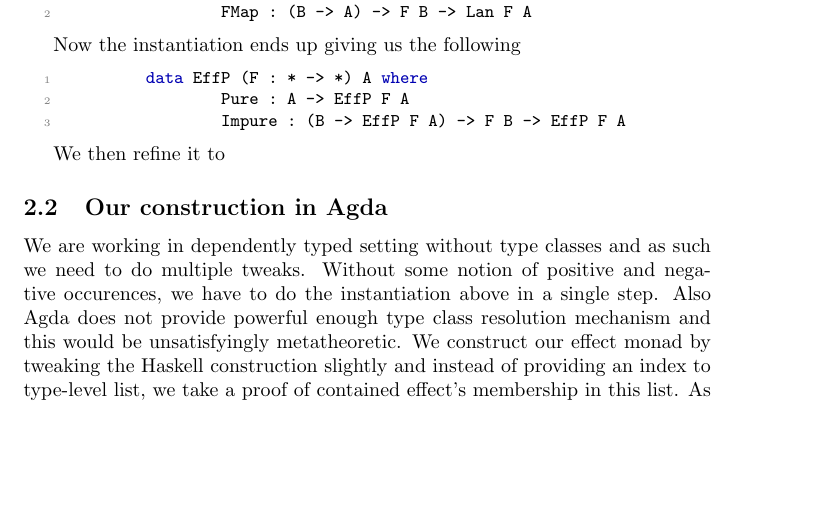
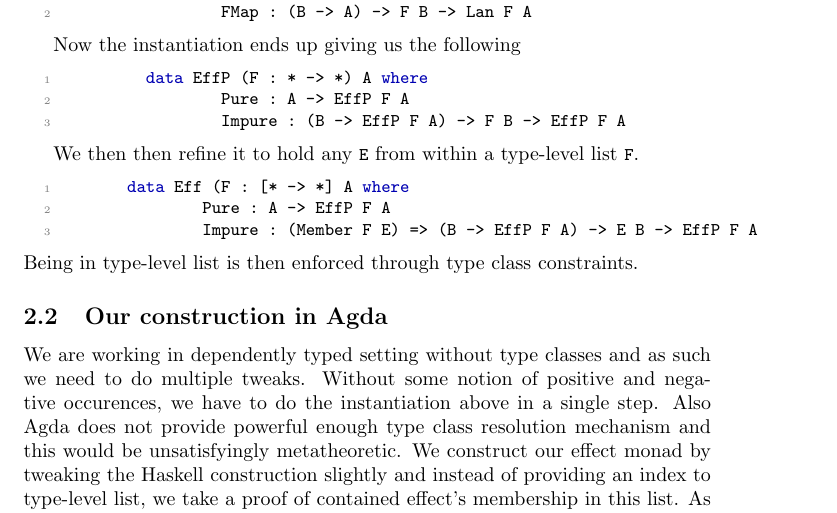
Before and after one commit to formrre/effect-fail, a LaTeX document (writeUp/main.tex): part of page 3 of 5, cut so that both start at the same text, the shorter picture padded with empty space. Compiled offline with pdfLaTeX.

Commit message:
Small refinement during merge

```diff
--- a/writeUp/main.tex
+++ b/writeUp/main.tex
@@ -194,7 +194,16 @@ Now the instantiation ends up giving us the following
 		Impure : (B -> EffP F A) -> F B -> EffP F A
 \end{haskell}
 
-We then refine it to
+We then then refine it to hold any \haskin{E} from within a type-level list \haskin{F}.
+\begin{haskell}
+      data Eff (F : [* -> *] A where
+              Pure : A -> EffP F A
+              Impure : (Member F E) => (B -> EffP F A) -> E B -> EffP F A
+\end{haskell}
+Being in type-level list
+is then enforced through type class constraints.
+
+
 \subsection{Our construction in Agda}
 
 We are working in dependently typed setting without type classes and
```
Also changed, not shown: writeUp/main.pdf, 1 other file.
